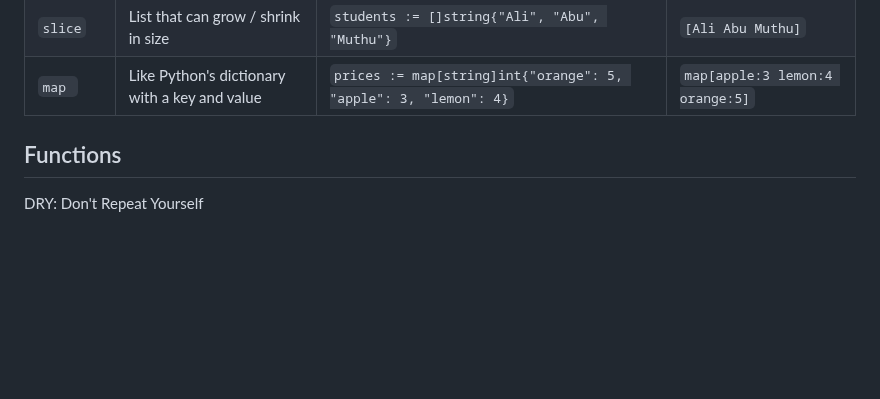
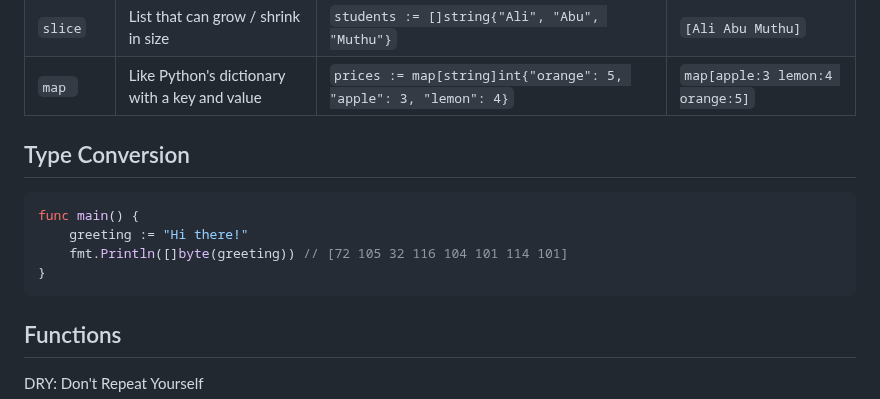
Before and after one commit to jwtanx/Hello-World-Of-Everything, a Markdown page: Go/Code/README.md, the part around the change. GitHub-like rendering; blank space fills up the shorter version.

Commit message:
230908 - [Golang] Byte

````diff
--- a/Go/Code/README.md
+++ b/Go/Code/README.md
@@ -183,6 +183,14 @@ func main() {
 | `array`   | List with fixed size                          | `nums := [3]int{10,20,30}`                                      | `[10 20 30]`                    |
 | `slice`   | List that can grow / shrink in size           | `students := []string{"Ali", "Abu", "Muthu"}`                   | `[Ali Abu Muthu]`               |
 | `map `    | Like Python's dictionary with a key and value | `prices := map[string]int{"orange": 5, "apple": 3, "lemon": 4}` | `map[apple:3 lemon:4 orange:5]` |
+
+## Type Conversion
+```go
+func main() {
+    greeting := "Hi there!"
+    fmt.Println([]byte(greeting)) // [72 105 32 116 104 101 114 101]
+}
+```
 
 ## Functions
 DRY: Don't Repeat Yourself
````
